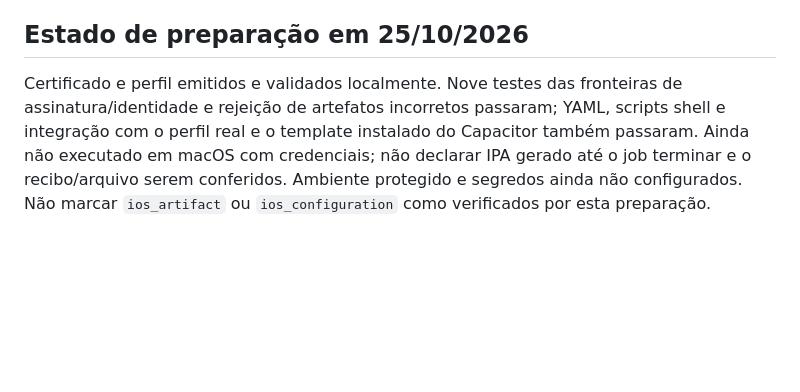
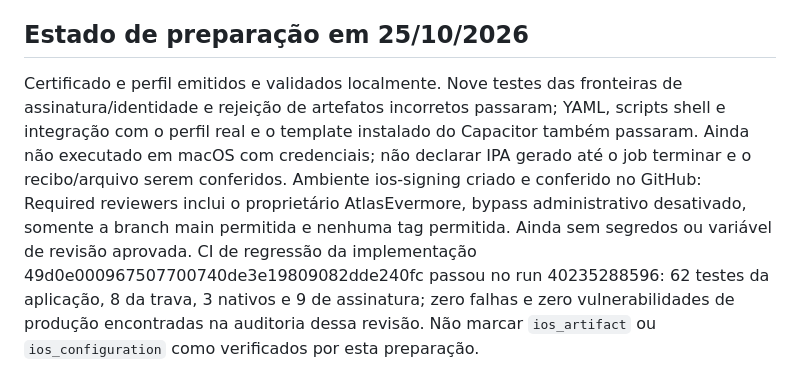
Before and after one commit to AtlasEvermore/nutripilot, a Markdown page: release/IOS_SIGNING.md, the part around the change. Rendered like a GitHub page; blank space fills up the shorter version.

Commit message:
docs: record protected signing environment and passing regression CI

```diff
--- a/release/IOS_SIGNING.md
+++ b/release/IOS_SIGNING.md
@@ -21,4 +21,4 @@ O resultado aprovado é somente `NutriPilot.ipa`, `receipt.json` e `SHA256SUMS`,
 
 ## Estado de preparação em 25/10/2026
 
-Certificado e perfil emitidos e validados localmente. Nove testes das fronteiras de assinatura/identidade e rejeição de artefatos incorretos passaram; YAML, scripts shell e integração com o perfil real e o template instalado do Capacitor também passaram. Ainda não executado em macOS com credenciais; não declarar IPA gerado até o job terminar e o recibo/arquivo serem conferidos. Ambiente protegido e segredos ainda não configurados. Não marcar `ios_artifact` ou `ios_configuration` como verificados por esta preparação.
+Certificado e perfil emitidos e validados localmente. Nove testes das fronteiras de assinatura/identidade e rejeição de artefatos incorretos passaram; YAML, scripts shell e integração com o perfil real e o template instalado do Capacitor também passaram. Ainda não executado em macOS com credenciais; não declarar IPA gerado até o job terminar e o recibo/arquivo serem conferidos. Ambiente ios-signing criado e conferido no GitHub: Required reviewers inclui o proprietário AtlasEvermore, bypass administrativo desativado, somente a branch main permitida e nenhuma tag permitida. Ainda sem segredos ou variável de revisão aprovada. CI de regressão da implementação 49d0e000967507700740de3e19809082dde240fc passou no run 40235288596: 62 testes da aplicação, 8 da trava, 3 nativos e 9 de assinatura; zero falhas e zero vulnerabilidades de produção encontradas na auditoria dessa revisão. Não marcar `ios_artifact` ou `ios_configuration` como verificados por esta preparação.
```
